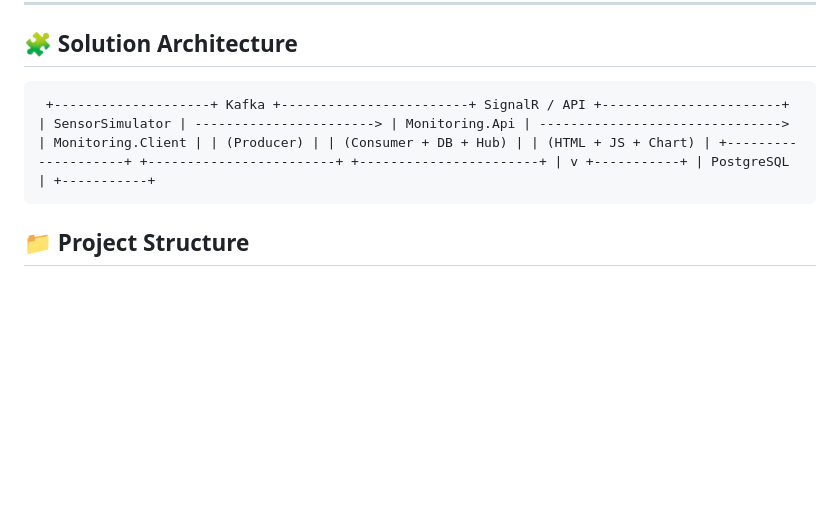
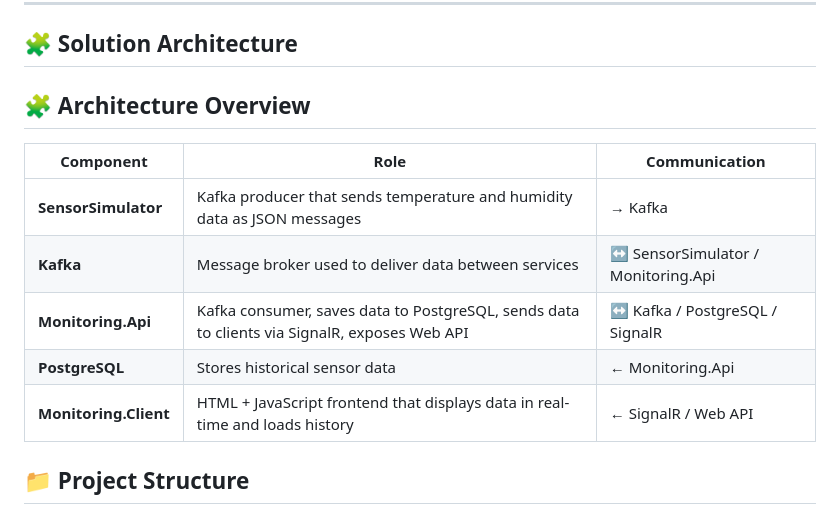
Before and after one commit to murzilaka2/IoTMonitoring-, a Markdown page: README.md, the part around the change. GitHub-like rendering; blank space fills up the shorter version.

```diff
--- a/README.md
+++ b/README.md
@@ -16,7 +16,16 @@
 
 ## 🧩 Solution Architecture
 
-<pre> +--------------------+ Kafka +------------------------+ SignalR / API +-----------------------+ | SensorSimulator | -----------------------> | Monitoring.Api | -------------------------------> | Monitoring.Client | | (Producer) | | (Consumer + DB + Hub) | | (HTML + JS + Chart) | +--------------------+ +------------------------+ +-----------------------+ | v +-----------+ | PostgreSQL | +-----------+ </pre>
+## 🧩 Architecture Overview
+
+| Component            | Role                                                 | Communication                  |
+|----------------------|------------------------------------------------------|---------------------------------|
+| **SensorSimulator**  | Kafka producer that sends temperature and humidity data as JSON messages | → Kafka                         |
+| **Kafka**            | Message broker used to deliver data between services | ↔ SensorSimulator / Monitoring.Api |
+| **Monitoring.Api**   | Kafka consumer, saves data to PostgreSQL, sends data to clients via SignalR, exposes Web API | ↔ Kafka / PostgreSQL / SignalR |
+| **PostgreSQL**       | Stores historical sensor data                        | ← Monitoring.Api                |
+| **Monitoring.Client**| HTML + JavaScript frontend that displays data in real-time and loads history | ← SignalR / Web API            |
+
 
 ## 📁 Project Structure
 IoTMonitoring/
```
